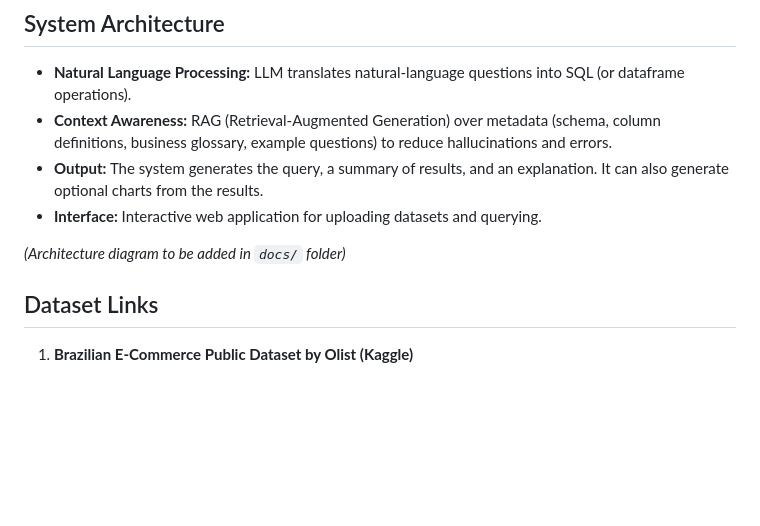
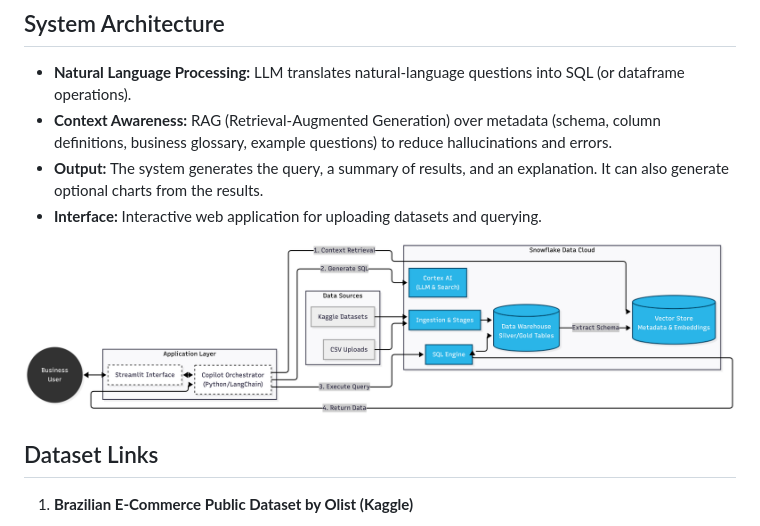
Before and after one commit to ben-blake/analytics-copilot, a Markdown page: README.md, the part around the change. Rendered like a GitHub page; blank space fills up the shorter version.

Commit message:
Update README.md to include architecture diagram

```diff
--- a/README.md
+++ b/README.md
@@ -15,7 +15,7 @@
 *   **Output:** The system generates the query, a summary of results, and an explanation. It can also generate optional charts from the results.
 *   **Interface:** Interactive web application for uploading datasets and querying.
 
-*(Architecture diagram to be added in `docs/` folder)*
+![Architecture Diagram](./docs/architecture.png)
 
 ## Dataset Links
 1.  **Brazilian E-Commerce Public Dataset by Olist (Kaggle)**
```
